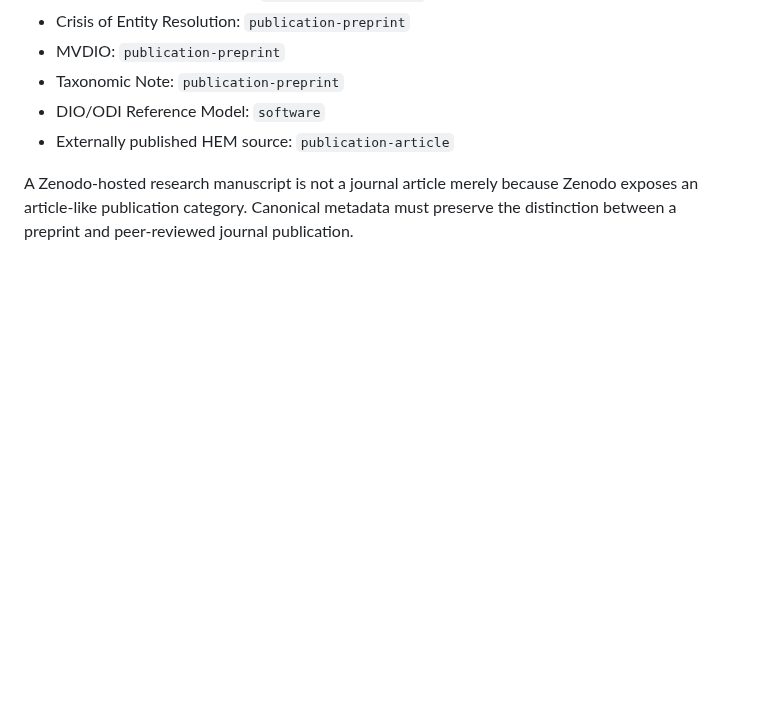
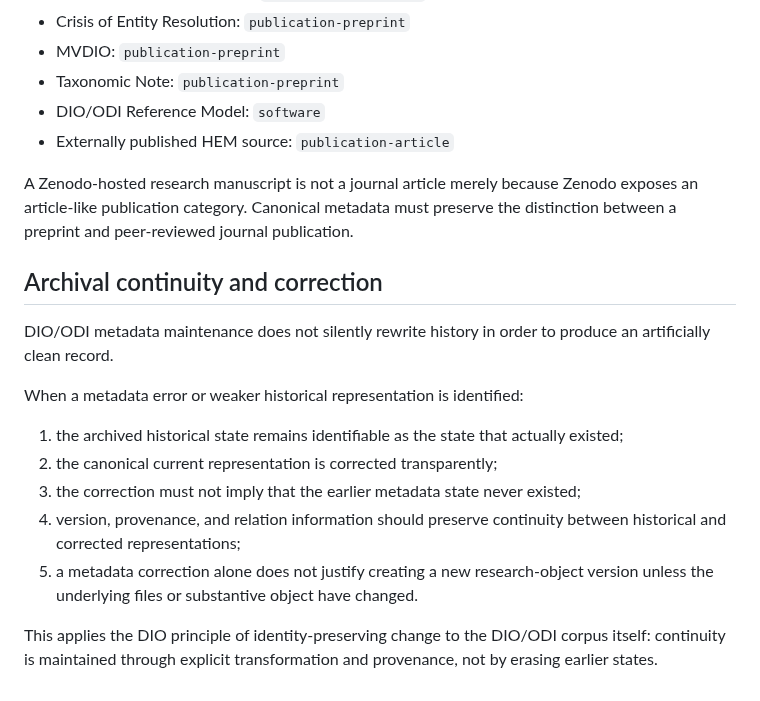
Before and after one commit to dan-beranek/dio-odi-reference-model, a Markdown page: metadata/README.md, the part around the change. Rendered like a GitHub page; blank space fills up the shorter version.

Commit message:
Document archival continuity and transparent correction

```diff
--- a/metadata/README.md
+++ b/metadata/README.md
@@ -107,3 +107,18 @@ Use the actual publication state of each work and do not strengthen it through m
 - Externally published HEM source: `publication-article`
 
 A Zenodo-hosted research manuscript is not a journal article merely because Zenodo exposes an article-like publication category. Canonical metadata must preserve the distinction between a preprint and peer-reviewed journal publication.
+
+
+## Archival continuity and correction
+
+DIO/ODI metadata maintenance does not silently rewrite history in order to produce an artificially clean record.
+
+When a metadata error or weaker historical representation is identified:
+
+1. the archived historical state remains identifiable as the state that actually existed;
+2. the canonical current representation is corrected transparently;
+3. the correction must not imply that the earlier metadata state never existed;
+4. version, provenance, and relation information should preserve continuity between historical and corrected representations;
+5. a metadata correction alone does not justify creating a new research-object version unless the underlying files or substantive object have changed.
+
+This applies the DIO principle of identity-preserving change to the DIO/ODI corpus itself: continuity is maintained through explicit transformation and provenance, not by erasing earlier states.
```
